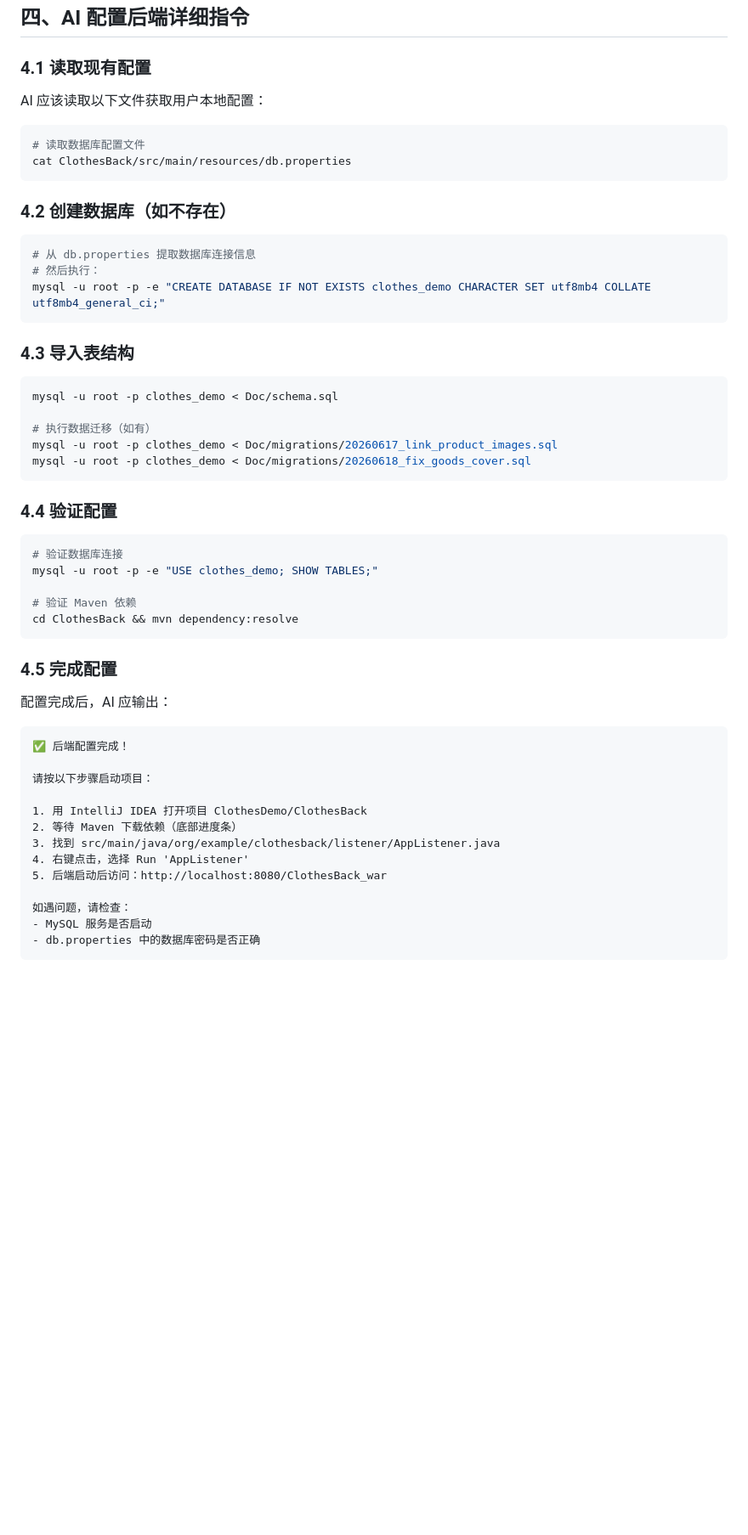
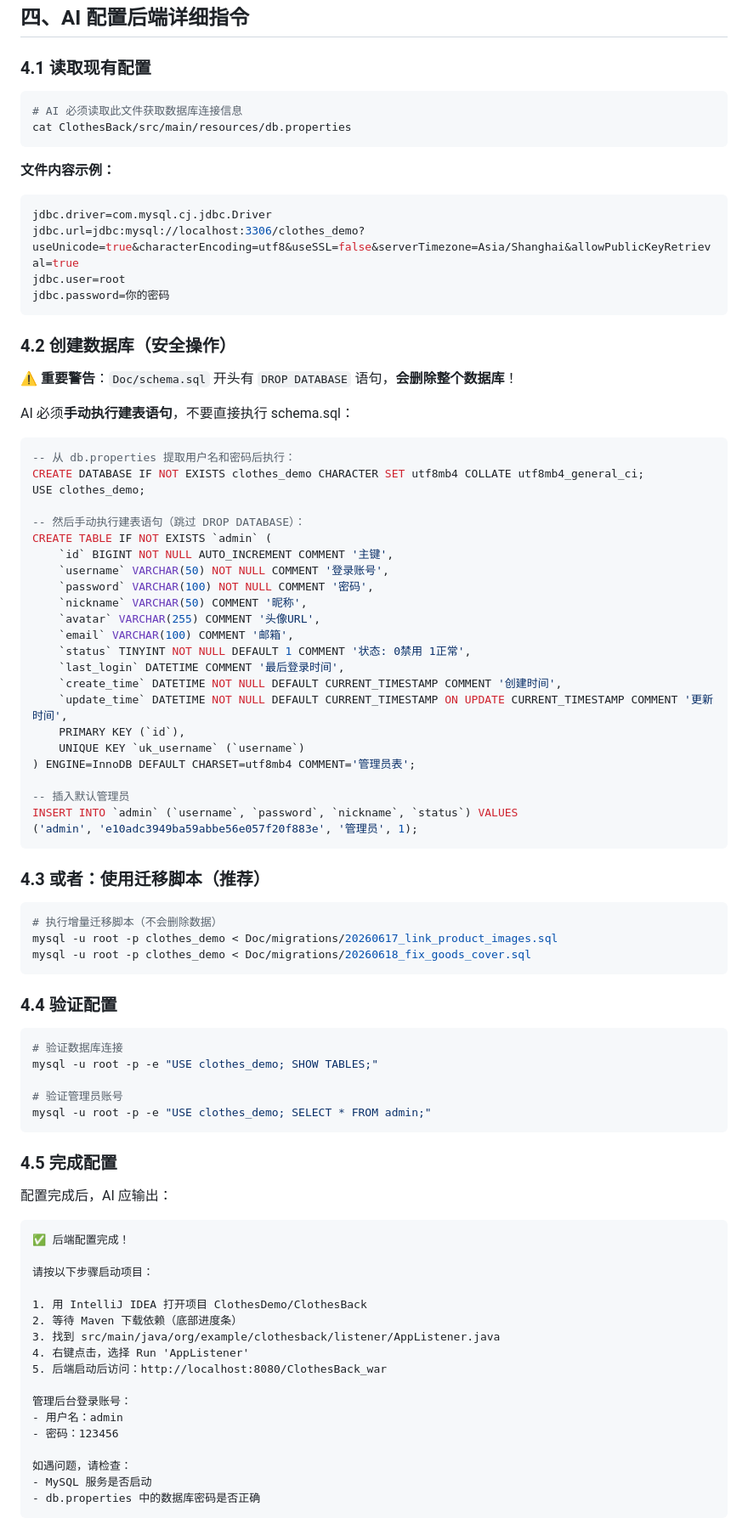
Before and after one commit to appetency1/3CWeb, a Markdown page: README.md, the part around one of its changes. Shown at 85% size. Rendered like a GitHub page; blank space fills up the shorter version.

Commit message:
docs: 完善数据库配置说明
- 强调 schema.sql 含 DROP DATABASE 危险操作

- AI 必须读取 db.properties 获取密码

- 推荐使用 migrations 增量脚本

- 添加数据库验证命令

````diff
--- a/README.md
+++ b/README.md
@@ -121,27 +118,55 @@ npm run dev
 
 ### 4.1 读取现有配置
 
-AI 应该读取以下文件获取用户本地配置：
-
 ```bash
-# 读取数据库配置文件
+# AI 必须读取此文件获取数据库连接信息
 cat ClothesBack/src/main/resources/db.properties
 ```
 
-### 4.2 创建数据库（如不存在）
+**文件内容示例：**
+```properties
+jdbc.driver=com.mysql.cj.jdbc.Driver
+jdbc.url=jdbc:mysql://localhost:3306/clothes_demo?useUnicode=true&characterEncoding=utf8&useSSL=false&serverTimezone=Asia/Shanghai&allowPublicKeyRetrieval=true
+jdbc.user=root
+jdbc.password=你的密码
+```
+
+### 4.2 创建数据库（安全操作）
+
+⚠️ **重要警告**：`Doc/schema.sql` 开头有 `DROP DATABASE` 语句，**会删除整个数据库**！
+
+AI 必须**手动执行建表语句**，不要直接执行 schema.sql：
+
+```sql
+-- 从 db.properties 提取用户名和密码后执行：
+CREATE DATABASE IF NOT EXISTS clothes_demo CHARACTER SET utf8mb4 COLLATE utf8mb4_general_ci;
+USE clothes_demo;
+
+-- 然后手动执行建表语句（跳过 DROP DATABASE）：
+CREATE TABLE IF NOT EXISTS `admin` (
+    `id` BIGINT NOT NULL AUTO_INCREMENT COMMENT '主键',
+    `username` VARCHAR(50) NOT NULL COMMENT '登录账号',
+    `password` VARCHAR(100) NOT NULL COMMENT '密码',
+    `nickname` VARCHAR(50) COMMENT '昵称',
+    `avatar` VARCHAR(255) COMMENT '头像URL',
+    `email` VARCHAR(100) COMMENT '邮箱',
+    `status` TINYINT NOT NULL DEFAULT 1 COMMENT '状态: 0禁用 1正常',
+    `last_login` DATETIME COMMENT '最后登录时间',
+    `create_time` DATETIME NOT NULL DEFAULT CURRENT_TIMESTAMP COMMENT '创建时间',
+    `update_time` DATETIME NOT NULL DEFAULT CURRENT_TIMESTAMP ON UPDATE CURRENT_TIMESTAMP COMMENT '更新时间',
+    PRIMARY KEY (`id`),
+    UNIQUE KEY `uk_username` (`username`)
+) ENGINE=InnoDB DEFAULT CHARSET=utf8mb4 COMMENT='管理员表';
+
+-- 插入默认管理员
+INSERT INTO `admin` (`username`, `password`, `nickname`, `status`) VALUES
+('admin', 'e10adc3949ba59abbe56e057f20f883e', '管理员', 1);
+```
+
+### 4.3 或者：使用迁移脚本（推荐）
 
 ```bash
-# 从 db.properties 提取数据库连接信息
-# 然后执行：
-mysql -u root -p -e "CREATE DATABASE IF NOT EXISTS clothes_demo CHARACTER SET utf8mb4 COLLATE utf8mb4_general_ci;"
-```
-
-### 4.3 导入表结构
-
-```bash
-mysql -u root -p clothes_demo < Doc/schema.sql
-
-# 执行数据迁移（如有）
+# 执行增量迁移脚本（不会删除数据）
 mysql -u root -p clothes_demo < Doc/migrations/20260617_link_product_images.sql
 mysql -u root -p clothes_demo < Doc/migrations/20260618_fix_goods_cover.sql
 ```
@@ -152,8 +177,8 @@ mysql -u root -p clothes_demo < Doc/migrations/20260618_fix_goods_cover.sql
 # 验证数据库连接
 mysql -u root -p -e "USE clothes_demo; SHOW TABLES;"
 
-# 验证 Maven 依赖
-cd ClothesBack && mvn dependency:resolve
+# 验证管理员账号
+mysql -u root -p -e "USE clothes_demo; SELECT * FROM admin;"
 ```
 
 ### 4.5 完成配置
@@ -170,6 +195,10 @@ cd ClothesBack && mvn dependency:resolve
 3. 找到 src/main/java/org/example/clothesback/listener/AppListener.java
 4. 右键点击，选择 Run 'AppListener'
 5. 后端启动后访问：http://localhost:8080/ClothesBack_war
+
+管理后台登录账号：
+- 用户名：admin
+- 密码：123456
 
 如遇问题，请检查：
 - MySQL 服务是否启动
````
Also changed, not shown: other parts of README.md (+35 -29 lines).
